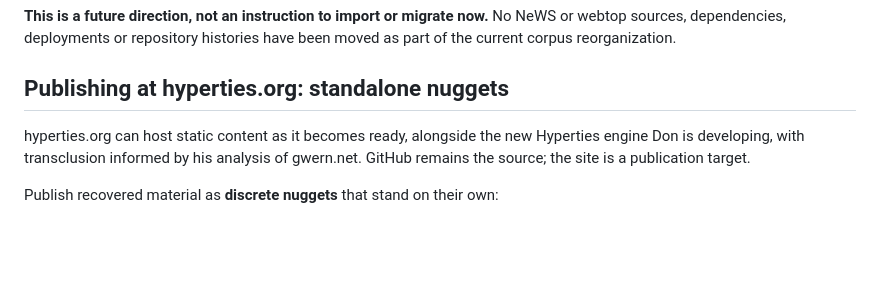
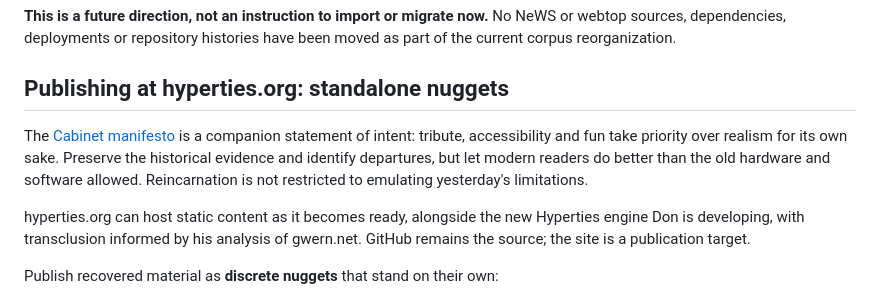
Before and after one commit to SimHacker/Hyperties, a Markdown page: docs/future-integration.md, the part around the change. Drawn GitHub-style; blank space fills up the shorter version.

```diff
--- a/docs/future-integration.md
+++ b/docs/future-integration.md
@@ -15,6 +15,12 @@ No NeWS or webtop sources, dependencies, deployments or repository histories
 have been moved as part of the current corpus reorganization.
 
 ## Publishing at hyperties.org: standalone nuggets
+
+The [Cabinet manifesto](https://github.com/SimHacker/WillWrightShowForFood/blob/main/packages/cabinet/MANIFESTO.md)
+is a companion statement of intent: tribute, accessibility and fun take priority
+over realism for its own sake. Preserve the historical evidence and identify
+departures, but let modern readers do better than the old hardware and software
+allowed. Reincarnation is not restricted to emulating yesterday's limitations.
 
 hyperties.org can host static content as it becomes ready, alongside the new
 Hyperties engine Don is developing, with transclusion informed by his analysis
```
Also changed, not shown: README.md (+5 -0 lines), docs/README.md (+11 -0 lines).
